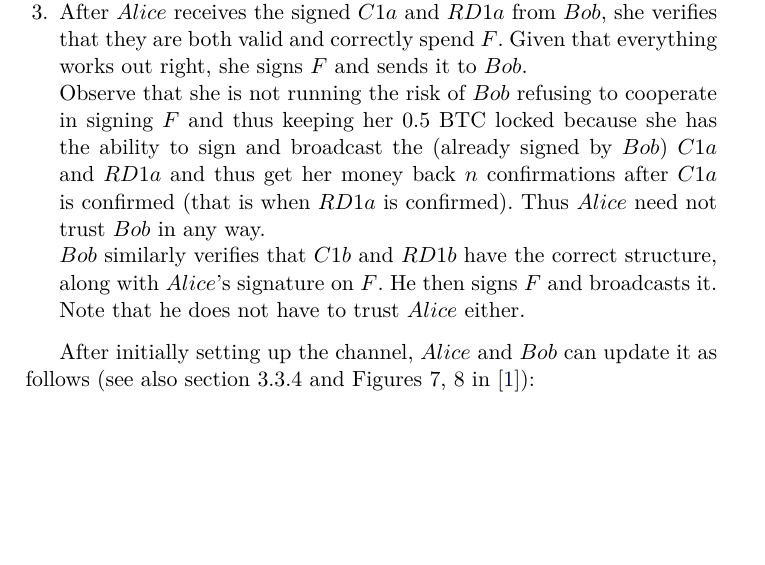
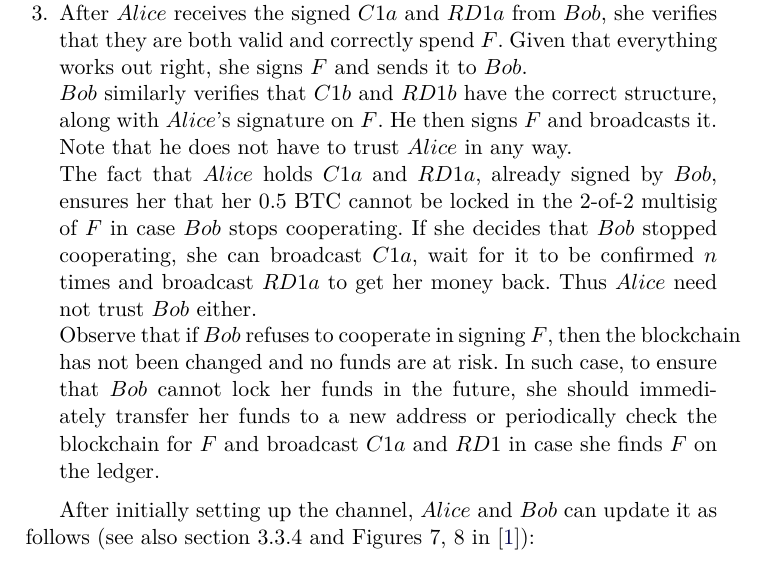
Before and after one commit to OrfeasLitos/PaymentChannels, a LaTeX paper (src/paymentChannels.tex, which reads src/lightning.tex): part of page 2 of 7, cut so that both start at the same text, the shorter picture padded with empty space. Compiled offline with pdfLaTeX.

Commit message:
Explain correctly why setup is trustless
Erase that Alice is protected against Bob not broadcasting F because
she holds C1a and RD1a, write that C1a and RD1a ensure her that her
funds will not be locked in the 2-of-2 multisig of F in case Bob does
not cooperate. Clarify that if Bob does not cooperate, nothing has
changed on the blockchain, so Alice is risking nothing.

```diff
--- a/src/lightning.tex
+++ b/src/lightning.tex
@@ -35,15 +35,22 @@
       that they are both valid and correctly spend $F$. Given that everything works out
       right, she signs $F$ and sends it to $Bob$.
 
-      Observe that she is not running the risk of $Bob$ refusing to cooperate in signing
-      $F$ and thus keeping her 0.5 BTC locked because she has the ability to sign and
-      broadcast the (already signed by $Bob$) $C1a$ and $RD1a$ and thus get her money back
-      $n$ confirmations after $C1a$ is confirmed (that is when $RD1a$ is confirmed). Thus
-      $Alice$ need not trust $Bob$ in any way.
-
       $Bob$ similarly verifies that $C1b$ and $RD1b$ have the correct structure, along
       with $Alice$'s signature on $F$. He then signs $F$ and broadcasts it. Note that he
-      does not have to trust $Alice$ either.
+      does not have to trust $Alice$ in any way.
+
+      The fact that $Alice$ holds $C1a$ and $RD1a$, already signed by $Bob$, ensures her
+      that her 0.5 BTC cannot be locked in the 2-of-2 multisig of $F$ in case $Bob$ stops
+      cooperating. If she decides that $Bob$ stopped cooperating, she can broadcast $C1a$,
+      wait for it to be confirmed $n$ times and broadcast $RD1a$ to get her money back.
+      Thus $Alice$ need not trust $Bob$ either.
+
+      Observe that if $Bob$ refuses to cooperate in signing $F$, then the blockchain has
+      not been changed and no funds are at risk. In such case, to ensure that $Bob$ cannot
+      lock her funds in the future, she should immediately transfer her funds to a new
+      address or periodically check the blockchain for $F$ and broadcast $C1a$ and $RD1$
+      in case she finds $F$ on the ledger.
+
     \end{enumerate}
 
     After initially setting up the channel, $Alice$ and $Bob$ can update it as follows
```
